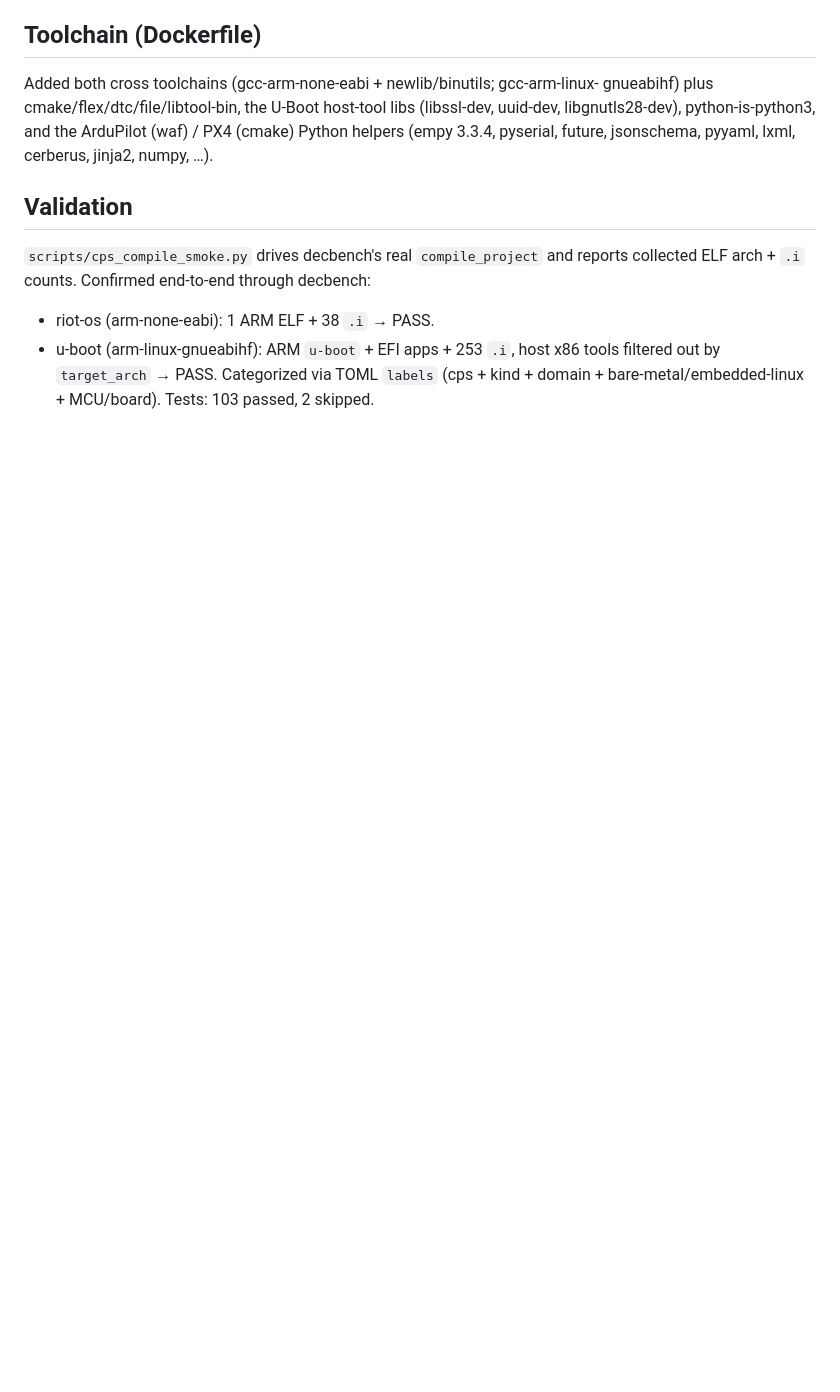
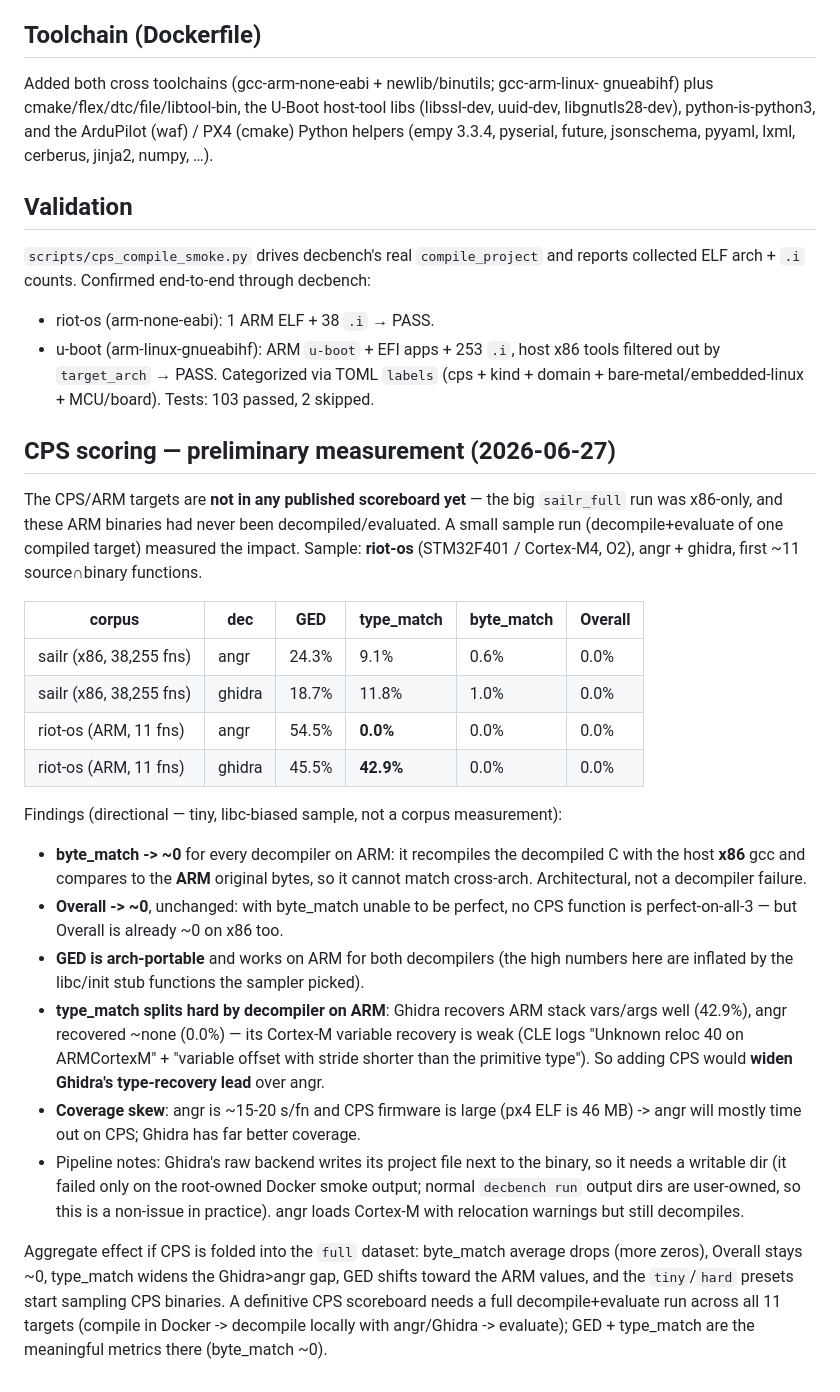
Before and after one commit to Noelo-Lab/decbench, a Markdown page: PROGRESS.md, the part around the change. Rendered like a GitHub page; blank space fills up the shorter version.

Commit message:
docs: record preliminary CPS/ARM scoring measurement
The CPS targets aren't in any published scoreboard yet (sailr_full was x86).
A sample decompile+evaluate of riot-os (Cortex-M, O2) with angr + ghidra shows
the score impact: byte_match -> ~0 for all (host x86 recompile vs ARM bytes),
Overall stays ~0 (already ~0 on x86), GED is arch-portable, and type_match
splits hard by decompiler (ghidra 42.9% recovers ARM vars, angr 0.0%), which
would widen ghidra's type-recovery lead. Directional only (small libc-biased
sample); a definitive CPS scoreboard needs a full run across all 11 targets.

Co-Authored-By: Claude Opus 4.8 (1M context) <noreply@anthropic.com>
Claude-Session: https://claude.ai/code/session_01RzUkv7A5mKLPFrJDn5BRPA

```diff
--- a/PROGRESS.md
+++ b/PROGRESS.md
@@ -578,3 +578,46 @@ reports collected ELF arch + `.i` counts. Confirmed end-to-end through decbench:
   tools filtered out by `target_arch` → PASS.
 Categorized via TOML `labels` (cps + kind + domain + bare-metal/embedded-linux +
 MCU/board). Tests: 103 passed, 2 skipped.
+
+## CPS scoring — preliminary measurement (2026-06-27)
+
+The CPS/ARM targets are **not in any published scoreboard yet** — the big
+`sailr_full` run was x86-only, and these ARM binaries had never been
+decompiled/evaluated. A small sample run (decompile+evaluate of one compiled
+target) measured the impact. Sample: **riot-os** (STM32F401 / Cortex-M4, O2),
+angr + ghidra, first ~11 source∩binary functions.
+
+| corpus | dec | GED | type_match | byte_match | Overall |
+|---|---|---|---|---|---|
+| sailr (x86, 38,255 fns) | angr | 24.3% | 9.1% | 0.6% | 0.0% |
+| sailr (x86, 38,255 fns) | ghidra | 18.7% | 11.8% | 1.0% | 0.0% |
+| riot-os (ARM, 11 fns) | angr | 54.5% | **0.0%** | 0.0% | 0.0% |
+| riot-os (ARM, 11 fns) | ghidra | 45.5% | **42.9%** | 0.0% | 0.0% |
+
+Findings (directional — tiny, libc-biased sample, not a corpus measurement):
+- **byte_match -> ~0** for every decompiler on ARM: it recompiles the decompiled
+  C with the host **x86** gcc and compares to the **ARM** original bytes, so it
+  cannot match cross-arch. Architectural, not a decompiler failure.
+- **Overall -> ~0**, unchanged: with byte_match unable to be perfect, no CPS
+  function is perfect-on-all-3 — but Overall is already ~0 on x86 too.
+- **GED is arch-portable** and works on ARM for both decompilers (the high
+  numbers here are inflated by the libc/init stub functions the sampler picked).
+- **type_match splits hard by decompiler on ARM**: Ghidra recovers ARM stack
+  vars/args well (42.9%), angr recovered ~none (0.0%) — its Cortex-M variable
+  recovery is weak (CLE logs "Unknown reloc 40 on ARMCortexM" + "variable offset
+  with stride shorter than the primitive type"). So adding CPS would **widen
+  Ghidra's type-recovery lead** over angr.
+- **Coverage skew**: angr is ~15-20 s/fn and CPS firmware is large (px4 ELF is
+  46 MB) -> angr will mostly time out on CPS; Ghidra has far better coverage.
+- Pipeline notes: Ghidra's raw backend writes its project file next to the
+  binary, so it needs a writable dir (it failed only on the root-owned Docker
+  smoke output; normal `decbench run` output dirs are user-owned, so this is a
+  non-issue in practice). angr loads Cortex-M with relocation warnings but still
+  decompiles.
+
+Aggregate effect if CPS is folded into the `full` dataset: byte_match average
+drops (more zeros), Overall stays ~0, type_match widens the Ghidra>angr gap, GED
+shifts toward the ARM values, and the `tiny`/`hard` presets start sampling CPS
+binaries. A definitive CPS scoreboard needs a full decompile+evaluate run across
+all 11 targets (compile in Docker -> decompile locally with angr/Ghidra ->
+evaluate); GED + type_match are the meaningful metrics there (byte_match ~0).
```
